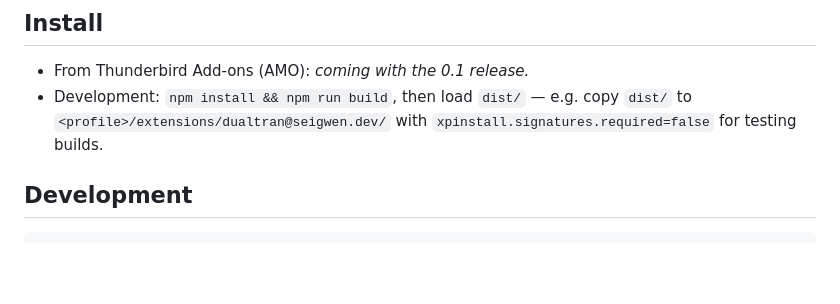
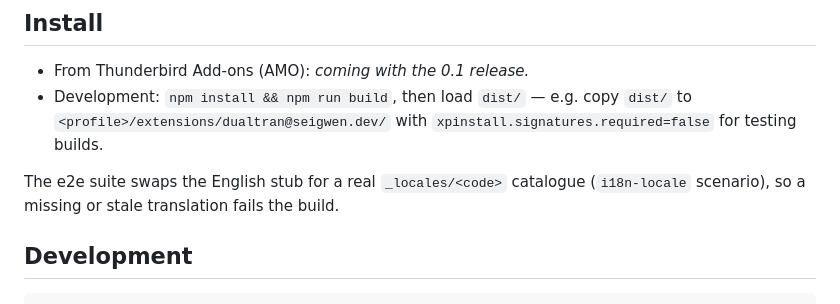
Before and after one commit to seigwen/dualtran-thunderbird, a Markdown page: README.md, the part around the change. Rendered like a GitHub page; blank space fills up the shorter version.

Commit message:
docs(i18n): mention that e2e runs against a real German catalogue

````diff
--- a/README.md
+++ b/README.md
@@ -45,6 +45,9 @@ npm run i18n:check   # fail on a missing key, an empty value or a lost $DETAIL$
   `dist/` to `<profile>/extensions/dualtran@seigwen.dev/` with
   `xpinstall.signatures.required=false` for testing builds.
 
+The e2e suite swaps the English stub for a real `_locales/<code>` catalogue
+(`i18n-locale` scenario), so a missing or stale translation fails the build.
+
 ## Development
 
 ```bash
````
